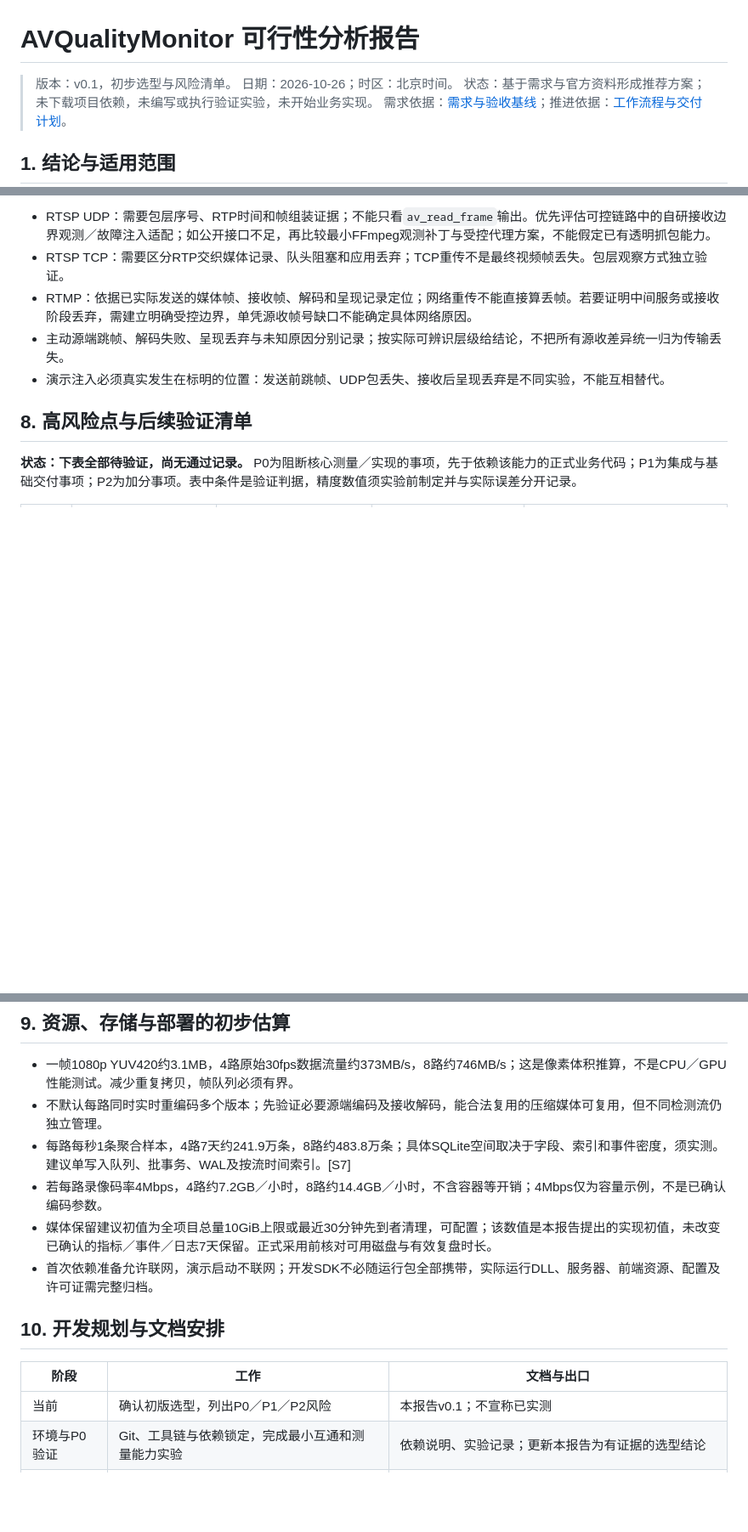
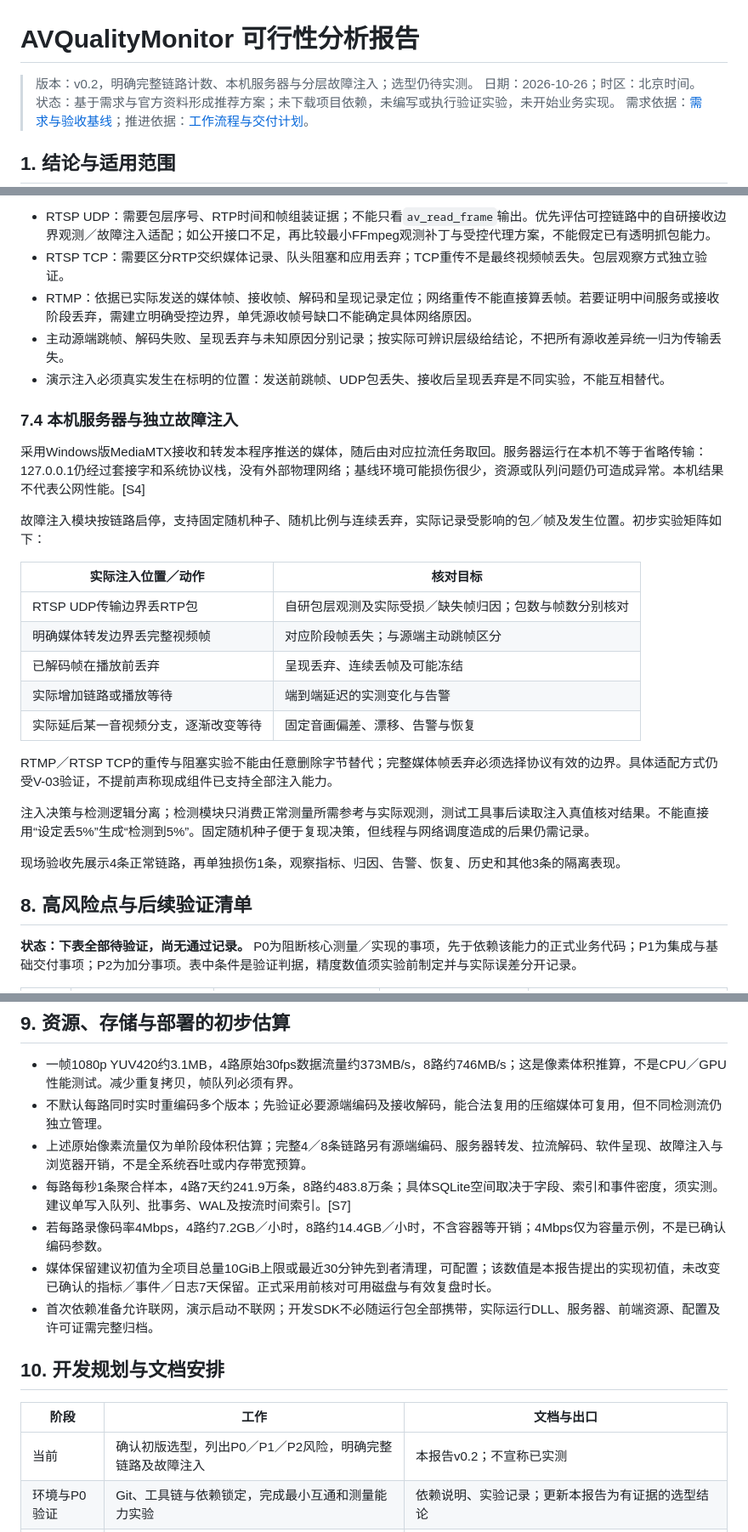
Before and after one commit to Blitzz1/cvte_test, a Markdown page: docs/可行性分析报告.md, 3 parts joined by grey strips. Shown at 85% size. Rendered like a GitHub page; blank space fills up the shorter version.

```diff
--- a/docs/可行性分析报告.md
+++ b/docs/可行性分析报告.md
@@ -1,6 +1,6 @@
 # AVQualityMonitor 可行性分析报告
 
-> 版本：v0.1，初步选型与风险清单。
+> 版本：v0.2，明确完整链路计数、本机服务器与分层故障注入；选型仍待实测。
 > 日期：2026-10-26；时区：北京时间。
 > 状态：基于需求与官方资料形成推荐方案；未下载项目依赖，未编写或执行验证实验，未开始业务实现。
 > 需求依据：[需求与验收基线](./需求与验收基线.md)；推进依据：[工作流程与交付计划](./工作流程与交付计划.md)。
@@ -129,6 +129,26 @@ H.264自定义SEI可作为候选辅助通道，必须先证明在服务器、封
 - 主动源端跳帧、解码失败、呈现丢弃与未知原因分别记录；按实际可辨识层级给结论，不把所有源收差异统一归为传输丢失。
 - 演示注入必须真实发生在标明的位置：发送前跳帧、UDP包丢失、接收后呈现丢弃是不同实验，不能互相替代。
 
+### 7.4 本机服务器与独立故障注入
+
+采用Windows版MediaMTX接收和转发本程序推送的媒体，随后由对应拉流任务取回。服务器运行在本机不等于省略传输：127.0.0.1仍经过套接字和系统协议栈，没有外部物理网络；基线环境可能损伤很少，资源或队列问题仍可造成异常。本机结果不代表公网性能。[S4]
+
+故障注入模块按链路启停，支持固定随机种子、随机比例与连续丢弃，实际记录受影响的包／帧及发生位置。初步实验矩阵如下：
+
+| 实际注入位置／动作 | 核对目标 |
+|---|---|
+| RTSP UDP传输边界丢RTP包 | 自研包层观测及实际受损／缺失帧归因；包数与帧数分别核对 |
+| 明确媒体转发边界丢完整视频帧 | 对应阶段帧丢失；与源端主动跳帧区分 |
+| 已解码帧在播放前丢弃 | 呈现丢弃、连续丢帧及可能冻结 |
+| 实际增加链路或播放等待 | 端到端延迟的实测变化与告警 |
+| 实际延后某一音视频分支，逐渐改变等待 | 固定音画偏差、漂移、告警与恢复 |
+
+RTMP／RTSP TCP的重传与阻塞实验不能由任意删除字节替代；完整媒体帧丢弃必须选择协议有效的边界。具体适配方式仍受V-03验证，不提前声称现成组件已支持全部注入能力。
+
+注入决策与检测逻辑分离；检测模块只消费正常测量所需参考与实际观测，测试工具事后读取注入真值核对结果。不能直接用“设定丢5%”生成“检测到5%”。固定随机种子便于复现决策，但线程与网络调度造成的后果仍需记录。
+
+现场验收先展示4条正常链路，再单独损伤1条，观察指标、归因、告警、恢复、历史和其他3条的隔离表现。
+
 ## 8. 高风险点与后续验证清单
 
 **状态：下表全部待验证，尚无通过记录。** P0为阻断核心测量／实现的事项，先于依赖该能力的正式业务代码；P1为集成与基础交付事项；P2为加分事项。表中条件是验证判据，精度数值须实验前制定并与实际误差分开记录。
@@ -160,6 +180,7 @@ H.264自定义SEI可作为候选辅助通道，必须先证明在服务器、封
 
 - 一帧1080p YUV420约3.1MB，4路原始30fps数据流量约373MB/s，8路约746MB/s；这是像素体积推算，不是CPU／GPU性能测试。减少重复拷贝，帧队列必须有界。
 - 不默认每路同时实时重编码多个版本；先验证必要源端编码及接收解码，能合法复用的压缩媒体可复用，但不同检测流仍独立管理。
+- 上述原始像素流量仅为单阶段体积估算；完整4／8条链路另有源端编码、服务器转发、拉流解码、软件呈现、故障注入与浏览器开销，不是全系统吞吐或内存带宽预算。
 - 每路每秒1条聚合样本，4路7天约241.9万条，8路约483.8万条；具体SQLite空间取决于字段、索引和事件密度，须实测。建议单写入队列、批事务、WAL及按流时间索引。[S7]
 - 若每路录像码率4Mbps，4路约7.2GB／小时，8路约14.4GB／小时，不含容器等开销；4Mbps仅为容量示例，不是已确认编码参数。
 - 媒体保留建议初值为全项目总量10GiB上限或最近30分钟先到者清理，可配置；该数值是本报告提出的实现初值，未改变已确认的指标／事件／日志7天保留。正式采用前核对可用磁盘与有效复盘时长。
@@ -169,7 +190,7 @@ H.264自定义SEI可作为候选辅助通道，必须先证明在服务器、封
 
 | 阶段 | 工作 | 文档与出口 |
 |---|---|---|
-| 当前 | 确认初版选型，列出P0／P1／P2风险 | 本报告v0.1；不宣称已实测 |
+| 当前 | 确认初版选型，列出P0／P1／P2风险，明确完整链路及故障注入 | 本报告v0.2；不宣称已实测 |
 | 环境与P0验证 | Git、工具链与依赖锁定，完成最小互通和测量能力实验 | 依赖说明、实验记录；更新本报告为有证据的选型结论 |
 | 核心设计 | 时间模型、软件呈现、协议差异、接口及并发、测试真值 | 先完成核心设计初版与测试计划，再实现对应模块 |
 | 核心实现 | 单路真实链路、三类自研指标及异常注入，再4路并发 | 每模块同步设计、单测与实测记录，分阶段Git提交 |
```
Also changed, not shown: other parts of docs/可行性分析报告.md (+3 -2 lines), docs/工作流程与交付计划.md (+8 -8 lines), docs/需求与验收基线.md (+21 -5 lines).
